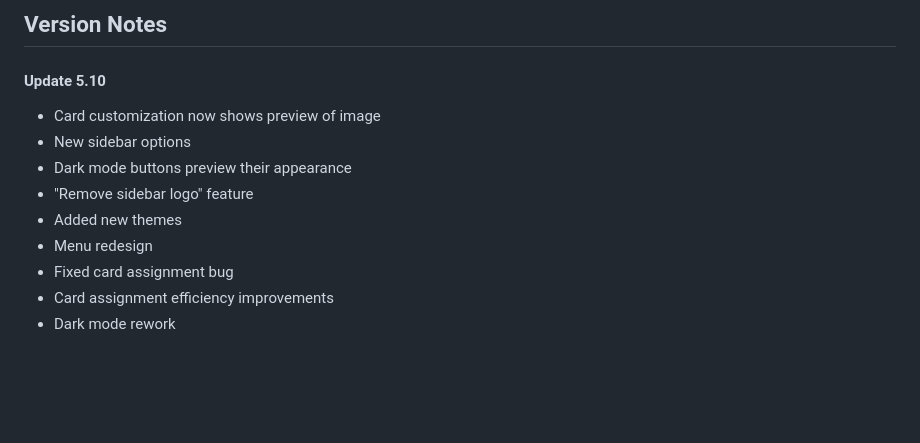
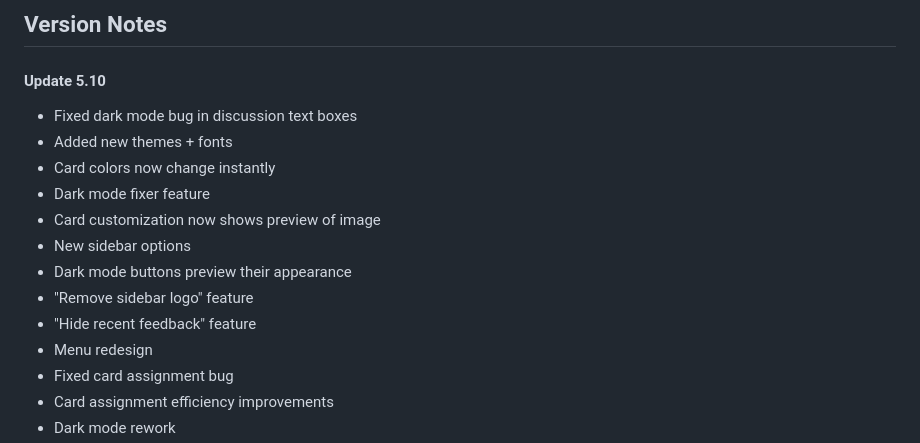
Before and after one commit to ksucpea/bettercanvas, a Markdown page: README.md, the part around the change. Drawn GitHub-style; blank space fills up the shorter version.

```diff
--- a/README.md
+++ b/README.md
@@ -79,11 +79,15 @@ To use Better Canvas, select your browser below to install the extension.
 
 #### Update 5.10
 
+- Fixed dark mode bug in discussion text boxes
+- Added new themes + fonts
+- Card colors now change instantly
+- Dark mode fixer feature
 - Card customization now shows preview of image
 - New sidebar options
 - Dark mode buttons preview their appearance
 - "Remove sidebar logo" feature
-- Added new themes
+- "Hide recent feedback" feature
 - Menu redesign
 - Fixed card assignment bug
 - Card assignment efficiency improvements
```
